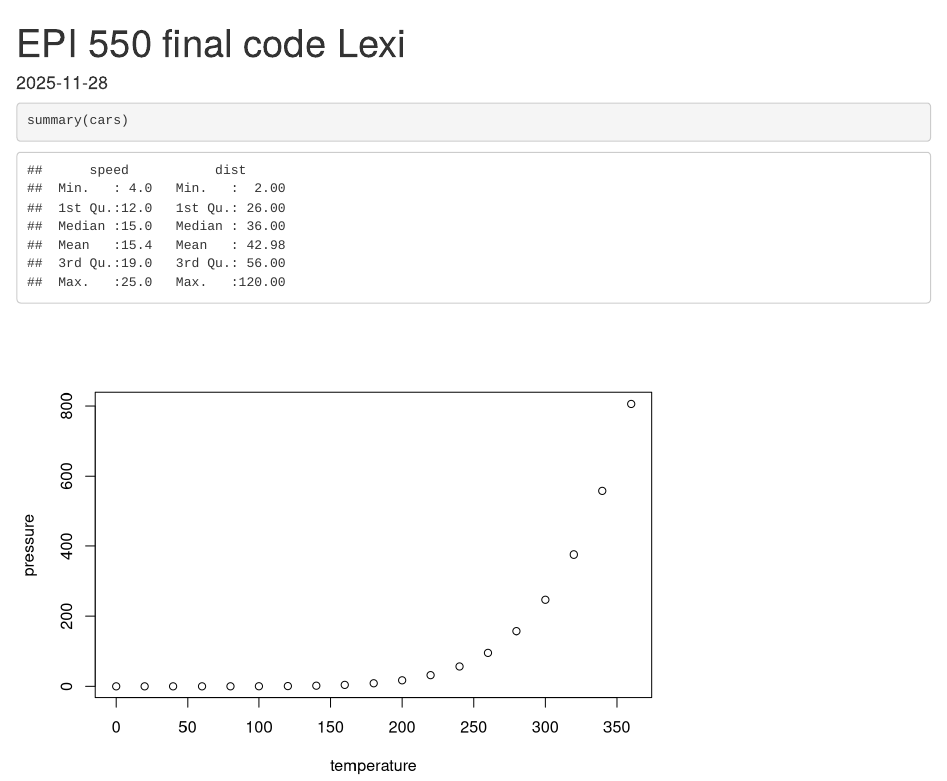
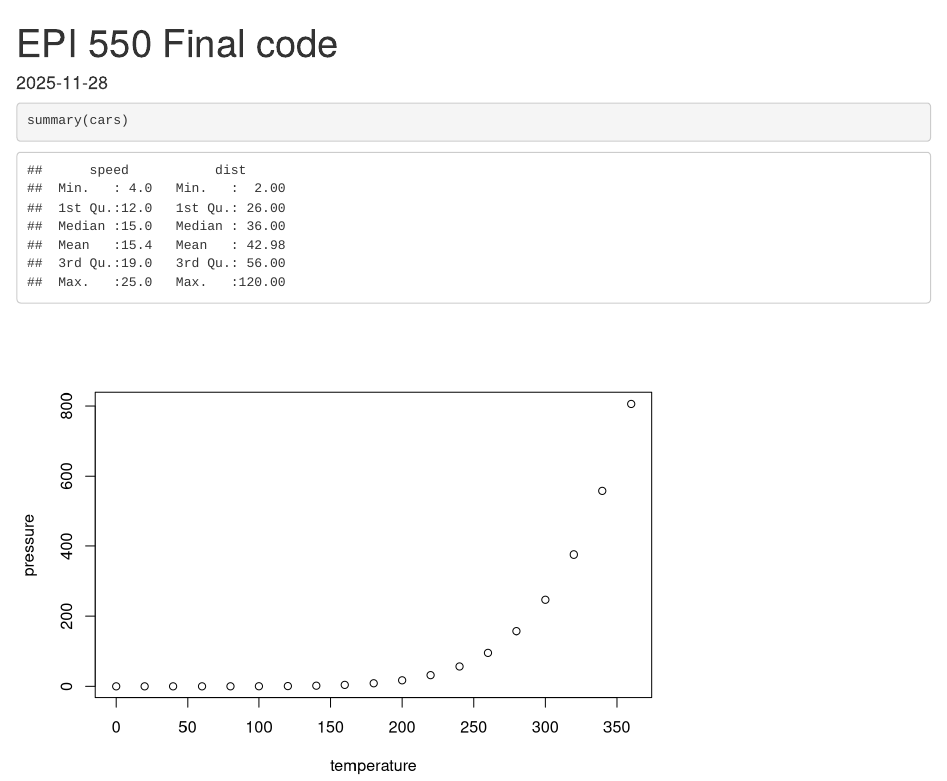
Before and after one commit to lexilane1213/EPI-550-Final-, an R Markdown document (EPI 550 final code .Rmd): the page in a window 1100 px wide, from its top. Rendered offline with R 4.5, knitr and Pandoc, with nearby package versions; some code elsewhere in the file could not run offline.

Commit message:
Update EPI 550 final code .Rmd

```diff
--- a/EPI 550 final code .Rmd
+++ b/EPI 550 final code .Rmd
@@ -1,5 +1,5 @@
 ---
-title: "EPI 550 final code Lexi"
+title: "EPI 550 Final code"
 output: html_document
 date: "2025-11-28"
 ---
```
